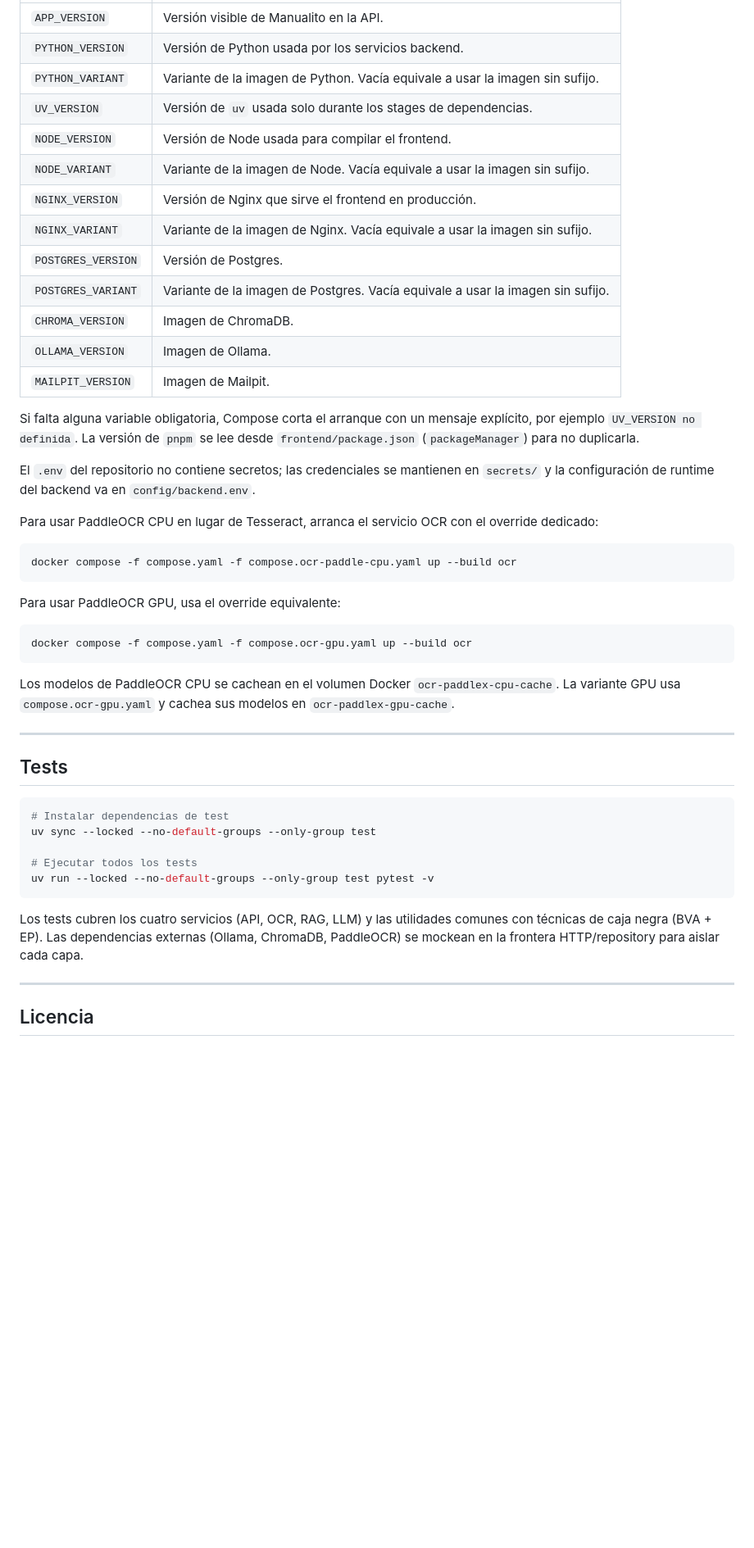
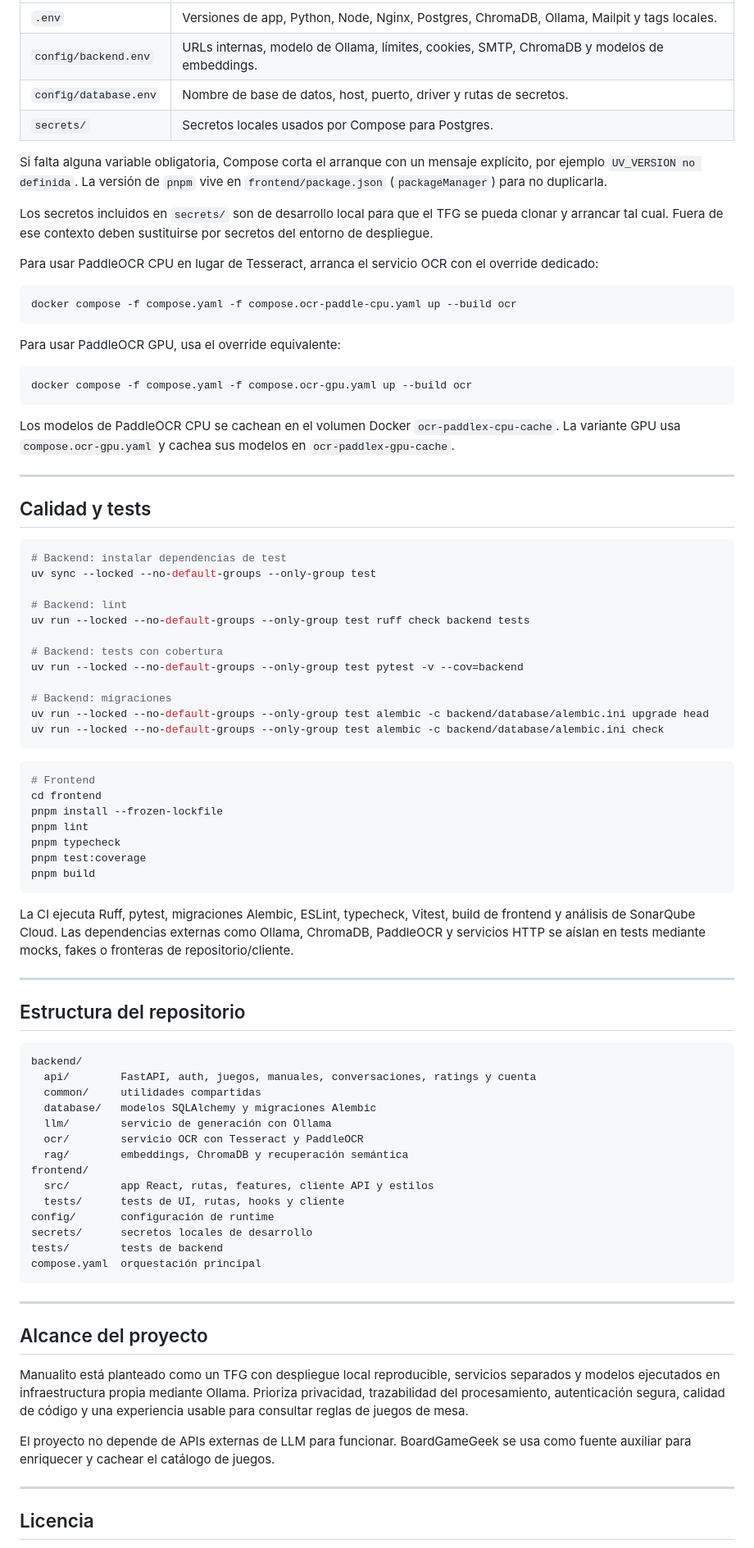
Before and after one commit to ibaimoya/manualito, a Markdown page: README.md, the part around one of its changes. Shown at 82% size. Rendered like a GitHub page; blank space fills up the shorter version.

````diff
--- a/README.md
+++ b/README.md
@@ -114,25 +174,16 @@ y herramientas usadas durante el build, así que para subir una versión no hay
 | --- | --- |
-| `APP_VERSION` | Versión visible de Manualito en la API. |
-| `PYTHON_VERSION` | Versión de Python usada por los servicios backend. |
-| `PYTHON_VARIANT` | Variante de la imagen de Python. Vacía equivale a usar la imagen sin sufijo. |
-| `UV_VERSION` | Versión de `uv` usada solo durante los stages de dependencias. |
-| `NODE_VERSION` | Versión de Node usada para compilar el frontend. |
-| `NODE_VARIANT` | Variante de la imagen de Node. Vacía equivale a usar la imagen sin sufijo. |
-| `NGINX_VERSION` | Versión de Nginx que sirve el frontend en producción. |
-| `NGINX_VARIANT` | Variante de la imagen de Nginx. Vacía equivale a usar la imagen sin sufijo. |
-| `POSTGRES_VERSION` | Versión de Postgres. |
-| `POSTGRES_VARIANT` | Variante de la imagen de Postgres. Vacía equivale a usar la imagen sin sufijo. |
-| `CHROMA_VERSION` | Imagen de ChromaDB. |
-| `OLLAMA_VERSION` | Imagen de Ollama. |
-| `MAILPIT_VERSION` | Imagen de Mailpit. |
+| `.env` | Versiones de app, Python, Node, Nginx, Postgres, ChromaDB, Ollama, Mailpit y tags locales. |
+| `config/backend.env` | URLs internas, modelo de Ollama, límites, cookies, SMTP, ChromaDB y modelos de embeddings. |
+| `config/database.env` | Nombre de base de datos, host, puerto, driver y rutas de secretos. |
+| `secrets/` | Secretos locales usados por Compose para Postgres. |
 
 Si falta alguna variable obligatoria, Compose corta el arranque con un mensaje
-explícito, por ejemplo `UV_VERSION no definida`. La versión de `pnpm` se lee
-desde `frontend/package.json` (`packageManager`) para no duplicarla.
+explícito, por ejemplo `UV_VERSION no definida`. La versión de `pnpm` vive en
+`frontend/package.json` (`packageManager`) para no duplicarla.
 
-El `.env` del repositorio no contiene secretos; las credenciales se mantienen
-en `secrets/` y la configuración de runtime del backend va en
-`config/backend.env`.
+Los secretos incluidos en `secrets/` son de desarrollo local para que el TFG se
+pueda clonar y arrancar tal cual. Fuera de ese contexto deben sustituirse por
+secretos del entorno de despliegue.
 
 Para usar PaddleOCR CPU en lugar de Tesseract, arranca el servicio OCR con el
 override dedicado:
@@ -148,22 +199,75 @@ docker compose -f compose.yaml -f compose.ocr-gpu.yaml up --build ocr
 ```
 
 Los modelos de PaddleOCR CPU se cachean en el volumen Docker
-`ocr-paddlex-cpu-cache`. La variante GPU usa `compose.ocr-gpu.yaml` y
-cachea sus modelos en `ocr-paddlex-gpu-cache`.
+`ocr-paddlex-cpu-cache`. La variante GPU usa `compose.ocr-gpu.yaml` y cachea sus
+modelos en `ocr-paddlex-gpu-cache`.
 
 ---
 
-## Tests
+## Calidad y tests
 
 ```bash
-# Instalar dependencias de test
+# Backend: instalar dependencias de test
 uv sync --locked --no-default-groups --only-group test
 
-# Ejecutar todos los tests
-uv run --locked --no-default-groups --only-group test pytest -v
+# Backend: lint
+uv run --locked --no-default-groups --only-group test ruff check backend tests
+
+# Backend: tests con cobertura
+uv run --locked --no-default-groups --only-group test pytest -v --cov=backend
+
+# Backend: migraciones
+uv run --locked --no-default-groups --only-group test alembic -c backend/database/alembic.ini upgrade head
+uv run --locked --no-default-groups --only-group test alembic -c backend/database/alembic.ini check
 ```
 
-Los tests cubren los cuatro servicios (API, OCR, RAG, LLM) y las utilidades comunes con técnicas de caja negra (BVA + EP). Las dependencias externas (Ollama, ChromaDB, PaddleOCR) se mockean en la frontera HTTP/repository para aislar cada capa.
+```bash
+# Frontend
+cd frontend
+pnpm install --frozen-lockfile
+pnpm lint
+pnpm typecheck
+pnpm test:coverage
+pnpm build
+```
+
+La CI ejecuta Ruff, pytest, migraciones Alembic, ESLint, typecheck, Vitest,
+build de frontend y análisis de SonarQube Cloud. Las dependencias externas como
+Ollama, ChromaDB, PaddleOCR y servicios HTTP se aíslan en tests mediante mocks,
+fakes o fronteras de repositorio/cliente.
+
+---
+
+## Estructura del repositorio
+
+```text
+backend/
+  api/        FastAPI, auth, juegos, manuales, conversaciones, ratings y cuenta
+  common/     utilidades compartidas
+  database/   modelos SQLAlchemy y migraciones Alembic
+  llm/        servicio de generación con Ollama
+  ocr/        servicio OCR con Tesseract y PaddleOCR
+  rag/        embeddings, ChromaDB y recuperación semántica
+frontend/
+  src/        app React, rutas, features, cliente API y estilos
+  tests/      tests de UI, rutas, hooks y cliente
+config/       configuración de runtime
+secrets/      secretos locales de desarrollo
+tests/        tests de backend
+compose.yaml  orquestación principal
+```
+
+---
+
+## Alcance del proyecto
+
+Manualito está planteado como un TFG con despliegue local reproducible, servicios
+separados y modelos ejecutados en infraestructura propia mediante Ollama. Prioriza
+privacidad, trazabilidad del procesamiento, autenticación segura, calidad de
+código y una experiencia usable para consultar reglas de juegos de mesa.
+
+El proyecto no depende de APIs externas de LLM para funcionar. BoardGameGeek se
+usa como fuente auxiliar para enriquecer y cachear el catálogo de juegos.
 
 ---
 
````
Also changed, not shown: other parts of README.md (+107 -47 lines).
